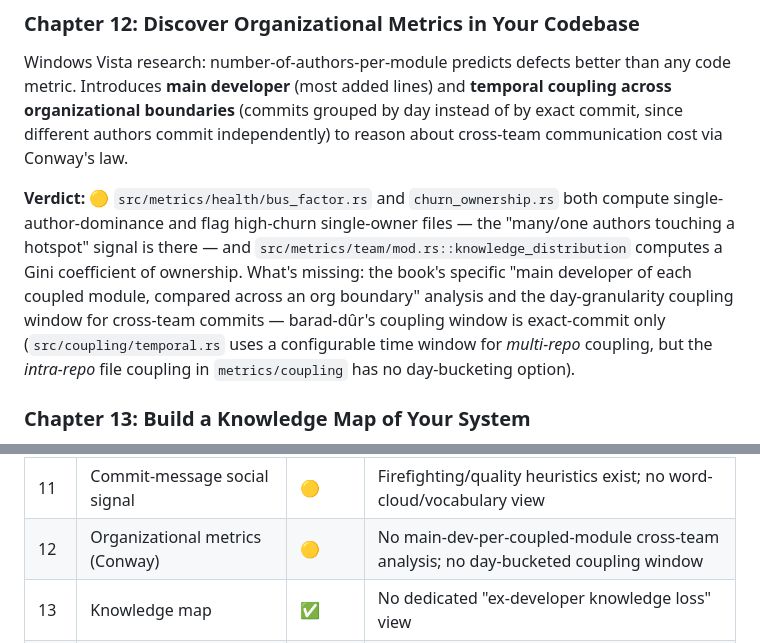
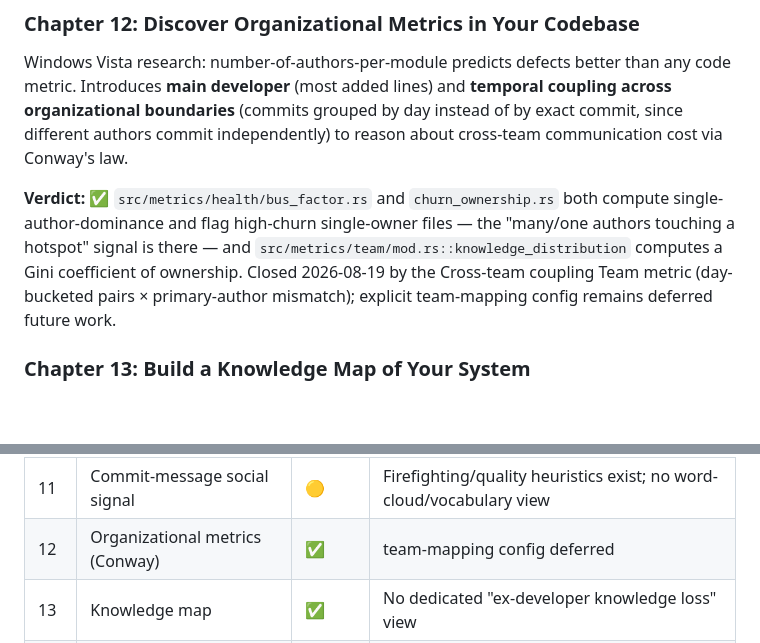
Before and after one commit to edouard-mangel/Barad-Dur, a Markdown page: docs/crime-scene-book-notes.md, 2 parts joined by grey strips. GitHub-like rendering; blank space fills up the shorter version.

Commit message:
docs: mark Crime Scene Ch. 12 closed by cross-team coupling

```diff
--- a/docs/crime-scene-book-notes.md
+++ b/docs/crime-scene-book-notes.md
@@ -177,17 +177,13 @@ lines) and **temporal coupling across organizational boundaries**
 authors commit independently) to reason about cross-team communication
 cost via Conway's law.
 
-**Verdict:** 🟡 `src/metrics/health/bus_factor.rs` and
+**Verdict:** ✅ `src/metrics/health/bus_factor.rs` and
 `churn_ownership.rs` both compute single-author-dominance and flag
 high-churn single-owner files — the "many/one authors touching a hotspot"
 signal is there — and `src/metrics/team/mod.rs::knowledge_distribution`
-computes a Gini coefficient of ownership. What's missing: the book's
-specific "main developer of each coupled module, compared across an org
-boundary" analysis and the day-granularity coupling window for
-cross-team commits — barad-dûr's coupling window is exact-commit only
-(`src/coupling/temporal.rs` uses a configurable time window for
-*multi-repo* coupling, but the *intra-repo* file coupling in
-`metrics/coupling` has no day-bucketing option).
+computes a Gini coefficient of ownership. Closed 2026-08-19 by the
+Cross-team coupling Team metric (day-bucketed pairs × primary-author
+mismatch); explicit team-mapping config remains deferred future work.
 
 ### Chapter 13: Build a Knowledge Map of Your System
 Visualizes the **main developer per module** as a color-coded map over the
@@ -267,7 +263,7 @@ flagged hotspot file.
 | 9 | Code/test coupling safety net | ⬜ | No Source↔Test coupling metric or growth-ratio trend |
 | 10 | Architecture-pattern conformance | ⬜ | No user-declared component boundaries / pattern-violation check |
 | 11 | Commit-message social signal | 🟡 | Firefighting/quality heuristics exist; no word-cloud/vocabulary view |
-| 12 | Organizational metrics (Conway) | 🟡 | No main-dev-per-coupled-module cross-team analysis; no day-bucketed coupling window |
+| 12 | Organizational metrics (Conway) | ✅ | team-mapping config deferred |
 | 13 | Knowledge map | ✅ | No dedicated "ex-developer knowledge loss" view |
 | 14 | Code churn deep dive | 🟡 | No lines-added/deleted churn timeline; no churn-based coupling prioritization |
 | 15 | Future directions | ⬜ | Non-code artifacts, method-level coupling, developer social graph — none in scope |
```
Also changed, not shown: 1 other file.
